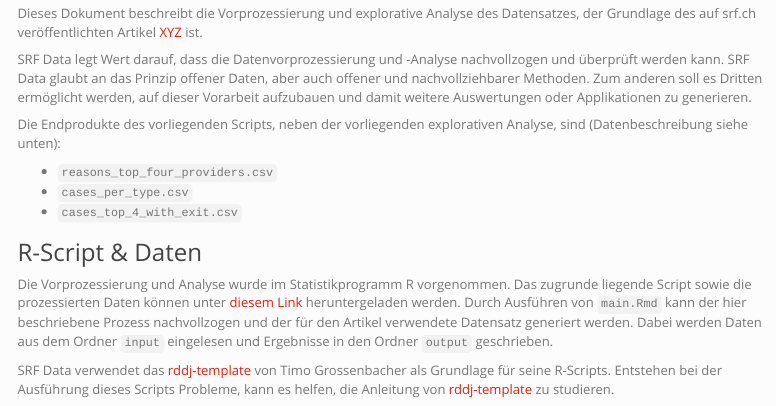
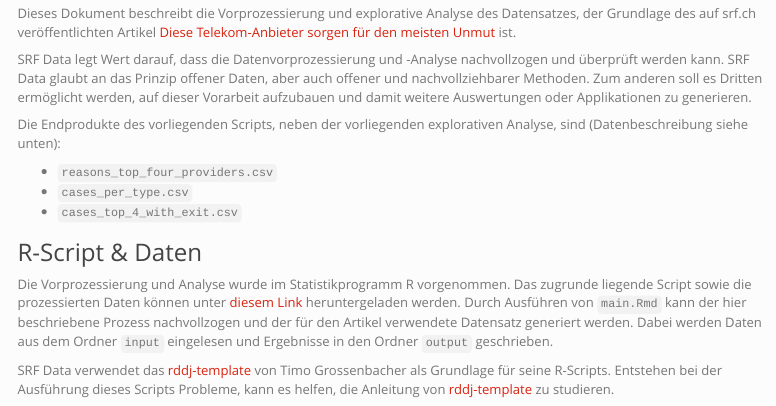
Before and after one commit to srfdata/2019-11-ombudscom, an R Markdown document (analysis/main.Rmd): the page in a window 1100 px wide, from 240 px down. Rendered offline with R 4.5, knitr and Pandoc, with nearby package versions; code that draws random numbers runs with fixed seeds of ours; some code elsewhere in the file could not run offline; menus at the side of the page are left out; common packages that the code uses without loading them are loaded.

Commit message:
added correct article link

```diff
--- a/analysis/main.Rmd
+++ b/analysis/main.Rmd
@@ -34,7 +34,7 @@
 
 ## Vorbemerkungen
 
-Dieses Dokument beschreibt die Vorprozessierung und explorative Analyse des Datensatzes, der Grundlage des auf srf.ch veröffentlichten Artikel [XYZ](https://www.srf.ch/data) ist.
+Dieses Dokument beschreibt die Vorprozessierung und explorative Analyse des Datensatzes, der Grundlage des auf srf.ch veröffentlichten Artikel [Diese Telekom-Anbieter sorgen für den meisten Unmut](https://www.srf.ch/news/schweiz/nun-herrscht-klarheit-diese-telekom-anbieter-sorgen-fuer-den-meisten-unmut) ist.
 
 SRF Data legt Wert darauf, dass die Datenvorprozessierung und -Analyse nachvollzogen und überprüft werden kann. SRF Data glaubt an das Prinzip offener Daten, aber auch offener und nachvollziehbarer Methoden. Zum anderen soll es Dritten ermöglicht werden, auf dieser Vorarbeit aufzubauen und damit weitere Auswertungen oder Applikationen zu generieren.
 
```
